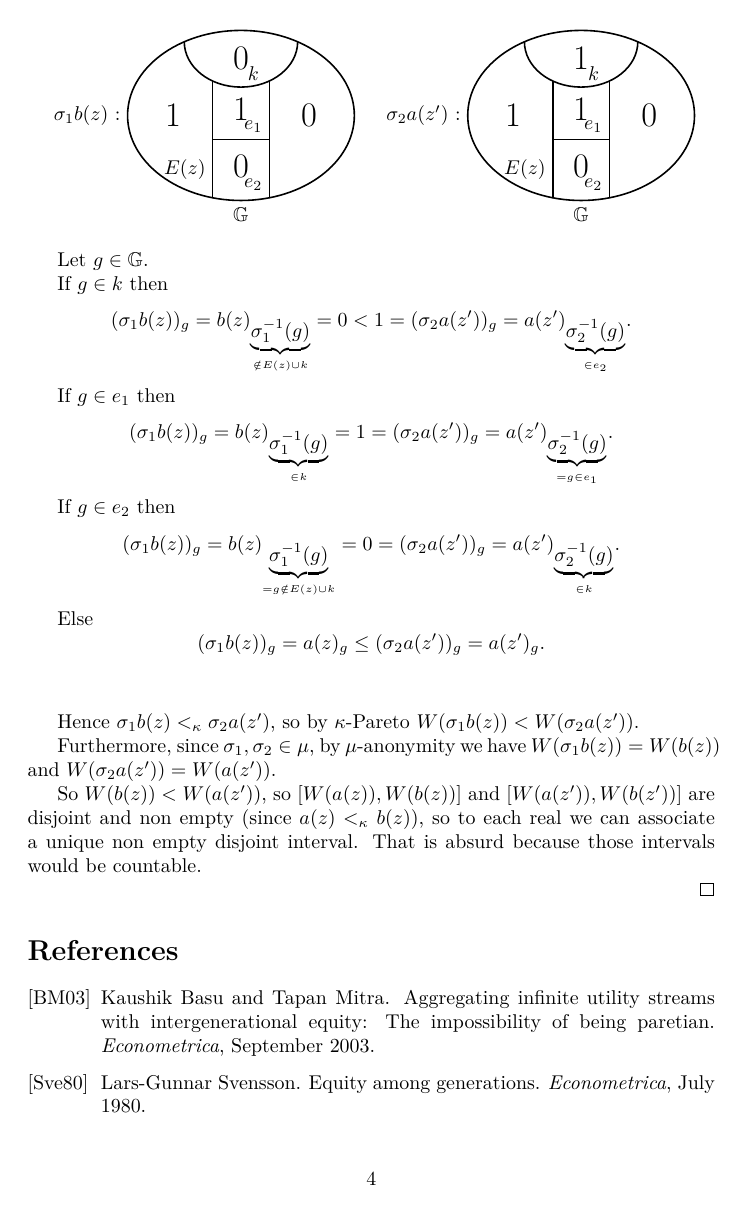
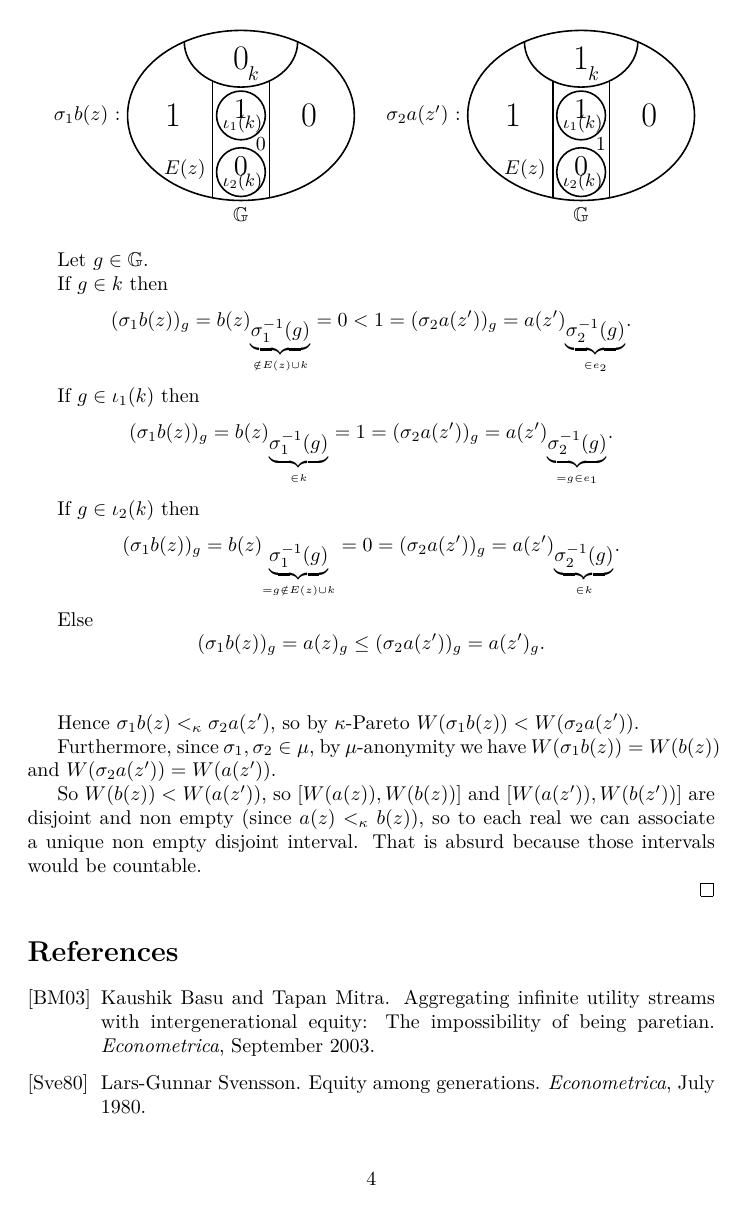
Before and after one commit to nicomarg/IntergenerationalEquityResults, a LaTeX document (src/new_results.tex): page 4 of 4. Compiled offline with pdfLaTeX.

Commit message:
Correction des dessins.

```diff
--- a/src/new_results.tex
+++ b/src/new_results.tex
@@ -199,5 +200,4 @@ $[W(a(z)),W(b(z))]$ are disjoint and non empty.
-  \begin{center}
-    \begin{tikzpicture}
+    \begin{tikzpicture}[scale=1]
       \foreach \x/\noeud/\k in {0/\sigma_1b(z)/0, 6/\sigma_2a(z')/1} {
         \node[left]       (bz) at (\x-2,0) {$\noeud$ :};
         \draw[thick]      (\x,0) ellipse (2 and 1.5);
@@ -206,15 +206,18 @@ $[W(a(z)),W(b(z))]$ are disjoint and non empty.
         \node[above right](k0) at (\x,0.5) {$k$};
         \path[thick]      (\x-.5,0.6) edge (\x-.5,-1.45);
         \path[thick]      (\x+0.5,0.6) edge (\x+0.5,-1.45);
-        \path[thick]      (\x+0.5,-0.425) edge (\x-.5,-0.425);
+        %\path[thick]      (\x+0.5,-0.425) edge (\x-.5,-0.425);
         \node[above left] (Ez) at (\x-0.5,-1.25) {$E(z)$};
-        \node[above left] (e1) at (\x+.5,-0.425) {$e_1$};
-        \node[above left] (e2) at (\x+.5,-1.45) {$e_2$};
+        \node[above left] (te1) at (\x+.5,-0.425) {\small{$\iota_1(k)$}};
+        \node[above left] (te2) at (\x+.5,-1.45) {\small{$\iota_2(k)$}};
         \node             (1) at (\x-1.2,0) {\LARGE{1}};
         \node             (0) at (\x+1.2,0) {\LARGE{0}};
-        \node             (1) at (\x,0.1) {\LARGE{1}};
-        \node             (0) at (\x,-0.9) {\LARGE{0}};
+        \node             (1) at (\x,0.1) {\Large{1}};
+        \node             (0) at (\x,-0.9) {\Large{0}};
+        \draw[thick]      (\x, 0) circle (0.43);
+        \draw[thick]      (\x, -1) circle (0.43);
         \node             (1) at (\x,1) {\LARGE{\k}};
+        \node             (1) at (\x+0.35,-0.5) {\k};
       }
     \end{tikzpicture}
   \end{center}
@@ -226,12 +229,12 @@ $[W(a(z)),W(b(z))]$ are disjoint and non empty.
   {\underbrace{\sigma_1^{-1}(g)}}}=0<1=(\sigma_2 a(z'))_g=
   a(z')_{\underset{\in e_2}{\underbrace{\sigma_2^{-1}(g)}}}.\]
 
-  If $g\in e_1$ then
+  If $g\in \iota_1(k)$ then
   \[(\sigma_1 b(z))_g=b(z)_{\underset{\in k}{\underbrace{\sigma_1^{-1}(g)}}}=
   1=(\sigma_2 a(z'))_g=a(z')_{\underset{=g\in e_1}
   {\underbrace{\sigma_2^{-1}(g)}}}.\]
 
-  If $g\in e_2$ then
+  If $g\in \iota_2(k)$ then
   \[(\sigma_1 b(z))_g=b(z)_{\underset{=g \notin E(z)\cup k}
   {\underbrace{\sigma_1^{-1}(g)}}}=0=(\sigma_2 a(z'))_g=a(z')_{\underset{\in k}
   {\underbrace{\sigma_2^{-1}(g)}}}.\]
```
Also changed, not shown: src/new_results.tex (47 more changed lines).
